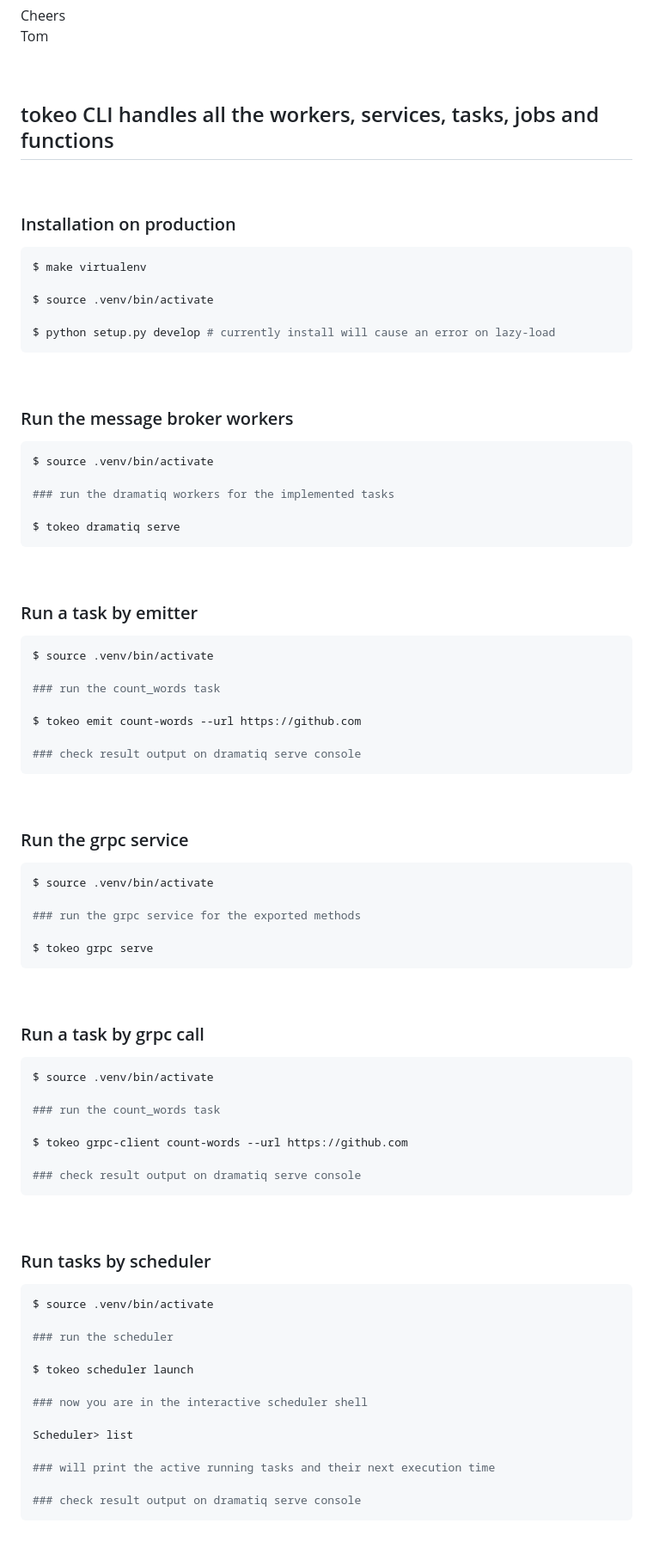
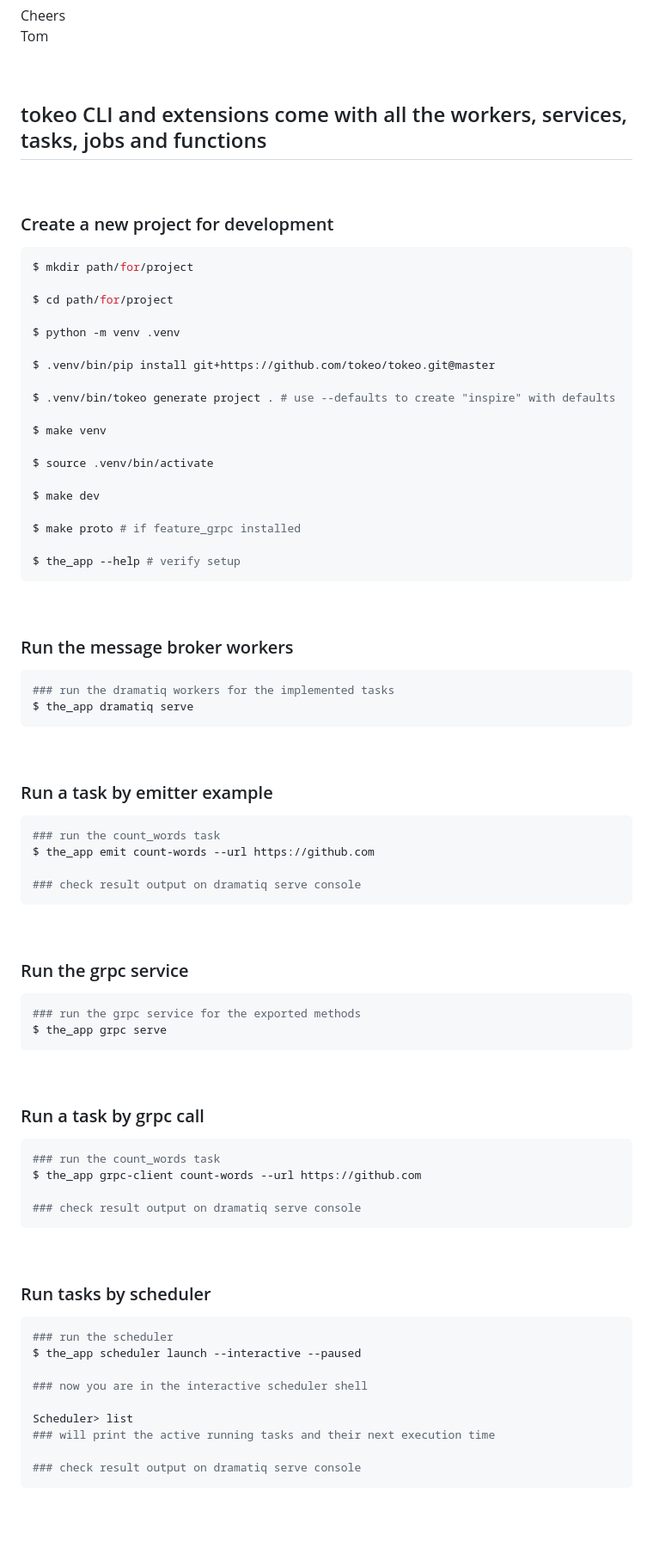
Before and after one commit to tokeo/tokeo, a Markdown page: README.md, the part around the change printed below. Shown: that part at 86% size. Drawn GitHub-style; blank space fills up the shorter version.

````diff
--- a/README.md
+++ b/README.md
@@ -34,18 +34,32 @@ Tom
 
 <br/>
 
-## tokeo CLI handles all the workers, services, tasks, jobs and functions
+## tokeo CLI and extensions come with all the workers, services, tasks, jobs and functions
 
 <br/>
 
-### Installation on production
+### Create a new project for development
 
 ```bash
-$ make virtualenv
+$ mkdir path/for/project
+
+$ cd path/for/project
+
+$ python -m venv .venv
+
+$ .venv/bin/pip install git+https://github.com/tokeo/tokeo.git@master
+
+$ .venv/bin/tokeo generate project . # use --defaults to create "inspire" with defaults
+
+$ make venv
 
 $ source .venv/bin/activate
 
-$ python setup.py develop # currently install will cause an error on lazy-load
+$ make dev
+
+$ make proto # if feature_grpc installed
+
+$ the_app --help # verify setup
 ```
 
 <br/>
@@ -53,23 +67,17 @@ $ python setup.py develop # currently install will cause an error on lazy-load
 ### Run the message broker workers
 
 ```bash
-$ source .venv/bin/activate
-
 ### run the dramatiq workers for the implemented tasks
-
-$ tokeo dramatiq serve
+$ the_app dramatiq serve
 ```
 
 <br/>
 
-### Run a task by emitter
+### Run a task by emitter example
 
 ```bash
-$ source .venv/bin/activate
-
 ### run the count_words task
-
-$ tokeo emit count-words --url https://github.com
+$ the_app emit count-words --url https://github.com
 
 ### check result output on dramatiq serve console
 ```
@@ -79,11 +87,8 @@ $ tokeo emit count-words --url https://github.com
 ### Run the grpc service
 
 ```bash
-$ source .venv/bin/activate
-
 ### run the grpc service for the exported methods
-
-$ tokeo grpc serve
+$ the_app grpc serve
 ```
 
 <br/>
@@ -91,11 +96,8 @@ $ tokeo grpc serve
 ### Run a task by grpc call
 
 ```bash
-$ source .venv/bin/activate
-
 ### run the count_words task
-
-$ tokeo grpc-client count-words --url https://github.com
+$ the_app grpc-client count-words --url https://github.com
 
 ### check result output on dramatiq serve console
 ```
@@ -105,16 +107,12 @@ $ tokeo grpc-client count-words --url https://github.com
 ### Run tasks by scheduler
 
 ```bash
-$ source .venv/bin/activate
-
 ### run the scheduler
-
-$ tokeo scheduler launch
+$ the_app scheduler launch --interactive --paused
 
 ### now you are in the interactive scheduler shell
 
 Scheduler> list
-
 ### will print the active running tasks and their next execution time
 
 ### check result output on dramatiq serve console
````
Also changed, not shown: other parts of README.md (+38 -45 lines).
